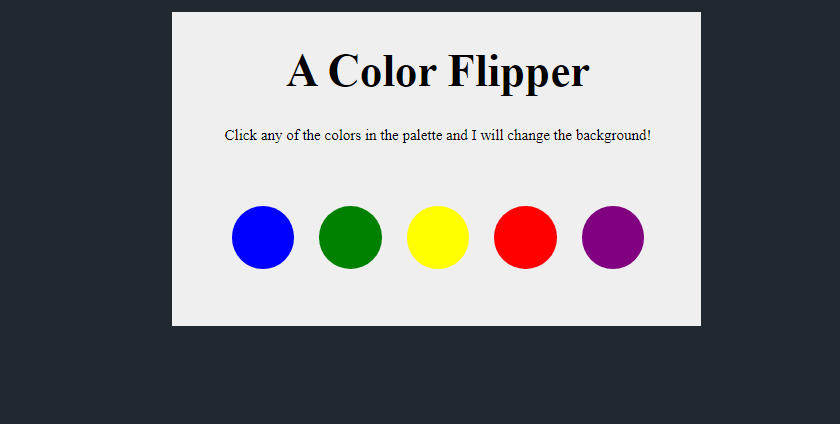
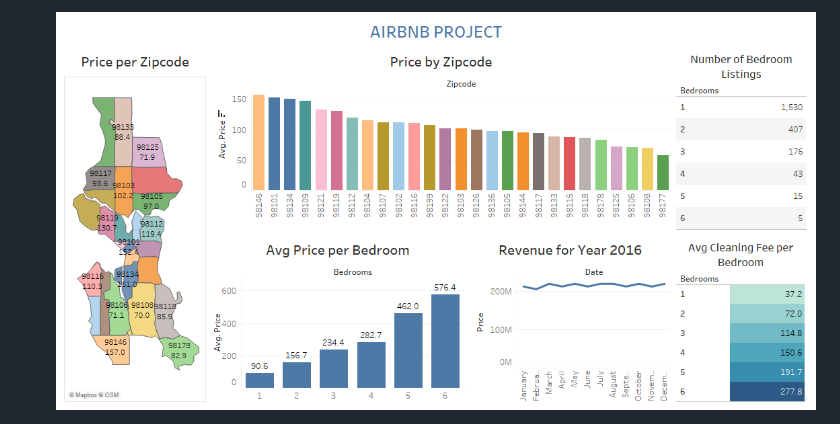
Before and after one commit to shittuadams/My-Portfolio, a Markdown page: README.md, the part around the change printed below. Rendered like a GitHub page; blank space fills up the shorter version.

```diff
--- a/README.md
+++ b/README.md
@@ -53,5 +73,5 @@
     <center>
-      <img src="images/colour-flipper.png">
+      <img src="images/airbnb-dashboard.png" alt="Airbnb Dashboard Screenshot" style="width: 90%; max-width: 500px; margin: 10px auto; border-radius: 5px;">
     </center>
   </li>
 
```
Also changed, not shown: other parts of README.md (+42 -118 lines).
